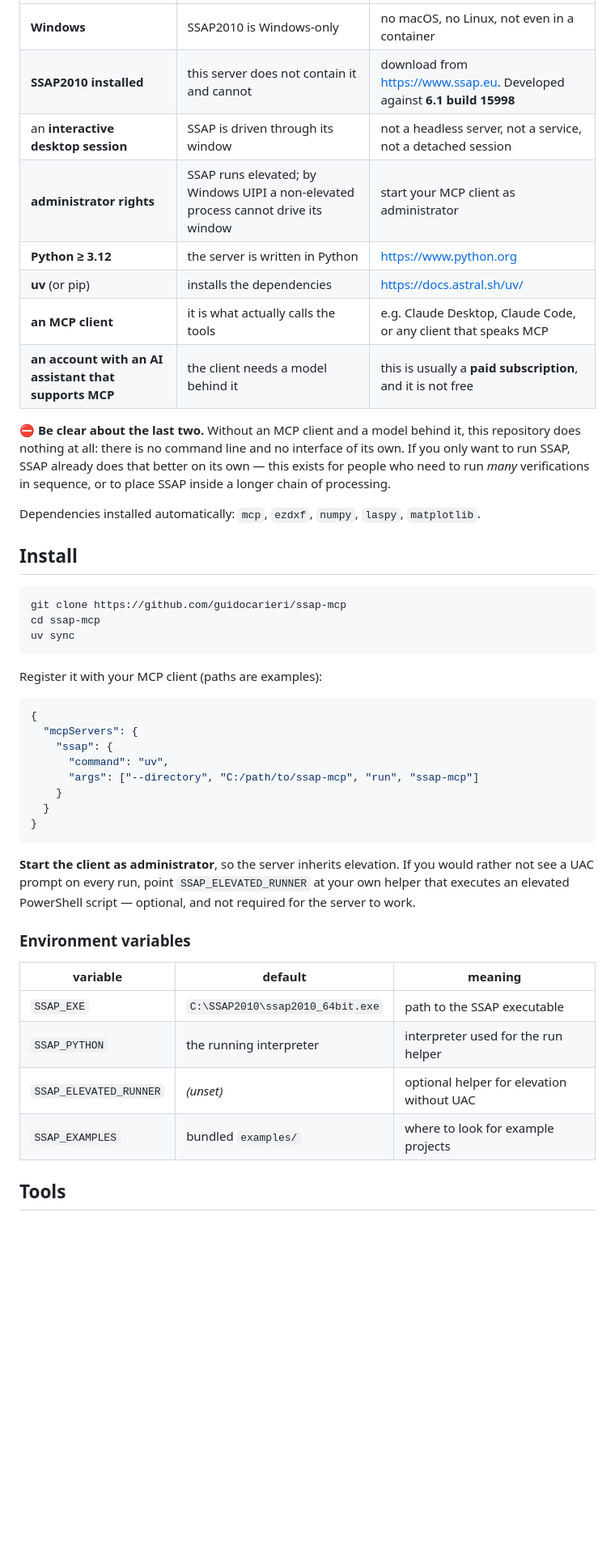
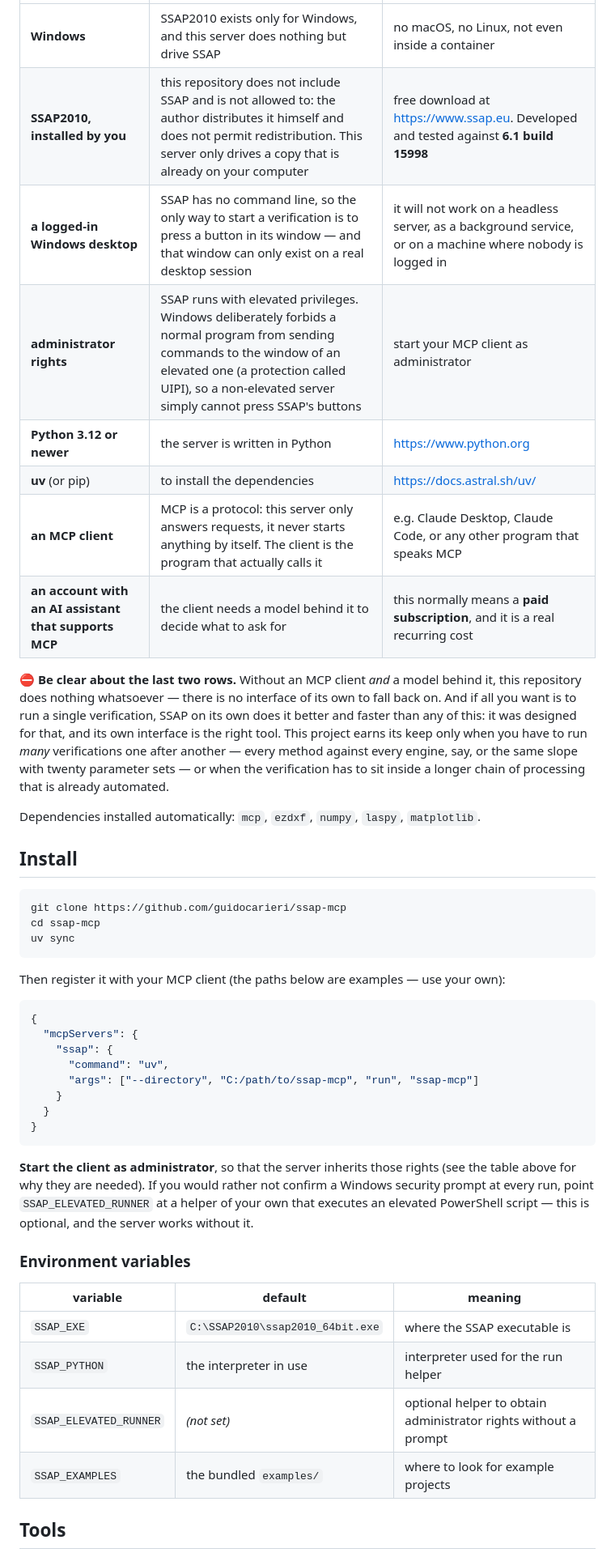
Before and after one commit to guidocarieri/ssap-mcp, a Markdown page: README.md, the part around one of its changes. Shown at 81% size. GitHub-like rendering; blank space fills up the shorter version.

````diff
--- a/README.md
+++ b/README.md
@@ -79,18 +92,22 @@ end. The full chain, stated plainly so nobody discovers it halfway through:
 |---|---|---|
-| **Windows** | SSAP2010 is Windows-only | no macOS, no Linux, not even in a container |
-| **SSAP2010 installed** | this server does not contain it and cannot | download from <https://www.ssap.eu>. Developed against **6.1 build 15998** |
-| an **interactive desktop session** | SSAP is driven through its window | not a headless server, not a service, not a detached session |
-| **administrator rights** | SSAP runs elevated; by Windows UIPI a non-elevated process cannot drive its window | start your MCP client as administrator |
-| **Python ≥ 3.12** | the server is written in Python | <https://www.python.org> |
-| **uv** (or pip) | installs the dependencies | <https://docs.astral.sh/uv/> |
-| **an MCP client** | it is what actually calls the tools | e.g. Claude Desktop, Claude Code, or any client that speaks MCP |
-| **an account with an AI assistant that supports MCP** | the client needs a model behind it | this is usually a **paid subscription**, and it is not free |
+| **Windows** | SSAP2010 exists only for Windows, and this server does nothing but drive SSAP | no macOS, no Linux, not even inside a container |
+| **SSAP2010, installed by you** | this repository does not include SSAP and is not allowed to: the author distributes it himself and does not permit redistribution. This server only drives a copy that is already on your computer | free download at <https://www.ssap.eu>. Developed and tested against **6.1 build 15998** |
+| **a logged-in Windows desktop** | SSAP has no command line, so the only way to start a verification is to press a button in its window — and that window can only exist on a real desktop session | it will not work on a headless server, as a background service, or on a machine where nobody is logged in |
+| **administrator rights** | SSAP runs with elevated privileges. Windows deliberately forbids a normal program from sending commands to the window of an elevated one (a protection called UIPI), so a non-elevated server simply cannot press SSAP's buttons | start your MCP client as administrator |
+| **Python 3.12 or newer** | the server is written in Python | <https://www.python.org> |
+| **uv** (or pip) | to install the dependencies | <https://docs.astral.sh/uv/> |
+| **an MCP client** | MCP is a protocol: this server only answers requests, it never starts anything by itself. The client is the program that actually calls it | e.g. Claude Desktop, Claude Code, or any other program that speaks MCP |
+| **an account with an AI assistant that supports MCP** | the client needs a model behind it to decide what to ask for | this normally means a **paid subscription**, and it is a real recurring cost |
 
-⛔ **Be clear about the last two.** Without an MCP client and a model behind it,
-this repository does nothing at all: there is no command line and no interface
-of its own. If you only want to run SSAP, SSAP already does that better on its
-own — this exists for people who need to run *many* verifications in sequence,
-or to place SSAP inside a longer chain of processing.
+⛔ **Be clear about the last two rows.** Without an MCP client *and* a model
+behind it, this repository does nothing whatsoever — there is no interface of its
+own to fall back on. And if all you want is to run a single verification, SSAP on
+its own does it better and faster than any of this: it was designed for that, and
+its own interface is the right tool. This project earns its keep only when you
+have to run *many* verifications one after another — every method against every
+engine, say, or the same slope with twenty parameter sets — or when the
+verification has to sit inside a longer chain of processing that is already
+automated.
 
 Dependencies installed automatically: `mcp`, `ezdxf`, `numpy`, `laspy`,
 `matplotlib`.
@@ -103,7 +120,8 @@ cd ssap-mcp
 uv sync
 ```
 
-Register it with your MCP client (paths are examples):
+Then register it with your MCP client (the paths below are examples — use your
+own):
 
 ```json
 {
@@ -116,19 +134,20 @@ Register it with your MCP client (paths are examples):
 }
 ```
 
-**Start the client as administrator**, so the server inherits elevation. If you
-would rather not see a UAC prompt on every run, point `SSAP_ELEVATED_RUNNER` at
-your own helper that executes an elevated PowerShell script — optional, and not
-required for the server to work.
+**Start the client as administrator**, so that the server inherits those rights
+(see the table above for why they are needed). If you would rather not confirm a
+Windows security prompt at every run, point `SSAP_ELEVATED_RUNNER` at a helper of
+your own that executes an elevated PowerShell script — this is optional, and the
+server works without it.
 
 ### Environment variables
 
 | variable | default | meaning |
 |---|---|---|
-| `SSAP_EXE` | `C:\SSAP2010\ssap2010_64bit.exe` | path to the SSAP executable |
-| `SSAP_PYTHON` | the running interpreter | interpreter used for the run helper |
-| `SSAP_ELEVATED_RUNNER` | *(unset)* | optional helper for elevation without UAC |
-| `SSAP_EXAMPLES` | bundled `examples/` | where to look for example projects |
+| `SSAP_EXE` | `C:\SSAP2010\ssap2010_64bit.exe` | where the SSAP executable is |
+| `SSAP_PYTHON` | the interpreter in use | interpreter used for the run helper |
+| `SSAP_ELEVATED_RUNNER` | *(not set)* | optional helper to obtain administrator rights without a prompt |
+| `SSAP_EXAMPLES` | the bundled `examples/` | where to look for example projects |
 
 ## Tools
 
````
Also changed, not shown: other parts of README.md (+122 -81 lines).
